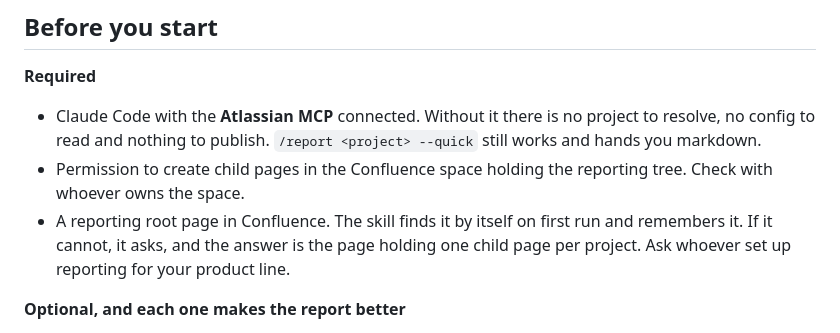
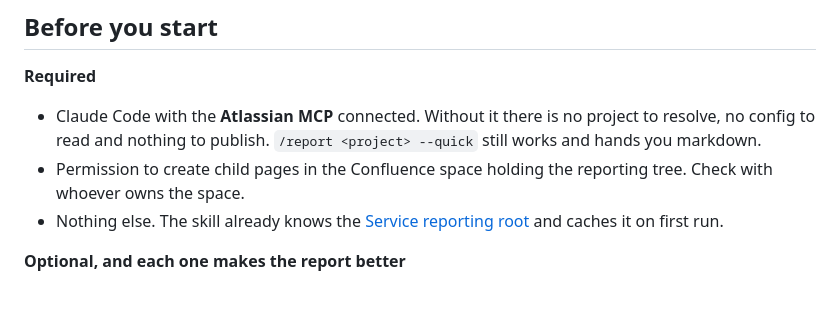
Before and after one commit to grigoriigarshin/claude-skills, a Markdown page: docs/report.md, the part around the change. GitHub-like rendering; blank space fills up the shorter version.

```diff
--- a/docs/report.md
+++ b/docs/report.md
@@ -12,7 +12,7 @@ bash <(gh api repos/grigoriigarshin/claude-skills/contents/install.sh -H "Accept
 
 - Claude Code with the **Atlassian MCP** connected. Without it there is no project to resolve, no config to read and nothing to publish. `/report <project> --quick` still works and hands you markdown.
 - Permission to create child pages in the Confluence space holding the reporting tree. Check with whoever owns the space.
-- A reporting root page in Confluence. The skill finds it by itself on first run and remembers it. If it cannot, it asks, and the answer is the page holding one child page per project. Ask whoever set up reporting for your product line.
+- Nothing else. The skill already knows the [Service reporting root](https://atlassian.cloud.deliveryhero.group/wiki/spaces/GCC/pages/2223505420/Service+Reporting) and caches it on first run.
 
 **Optional, and each one makes the report better**
 
```
Also changed, not shown: skills/report/SKILL.md (+9 -13 lines).
